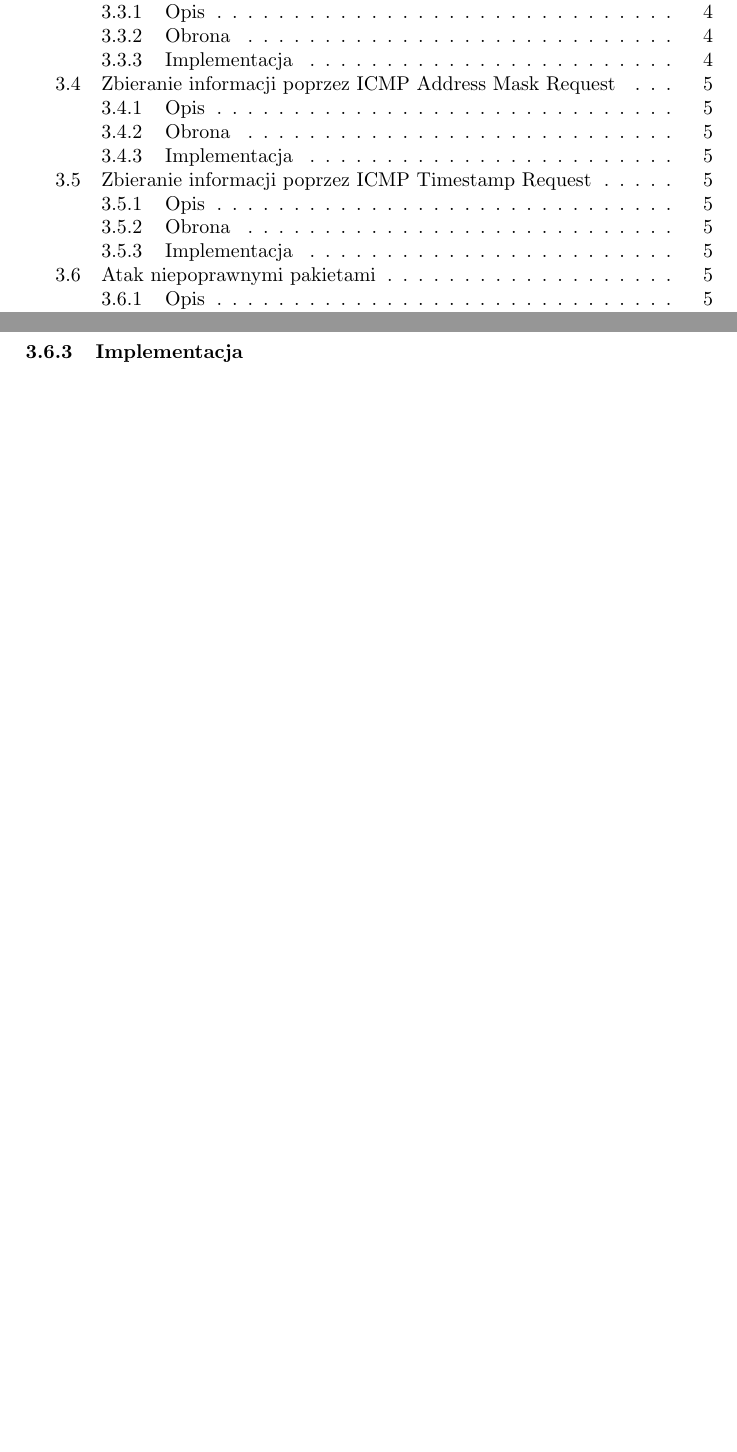
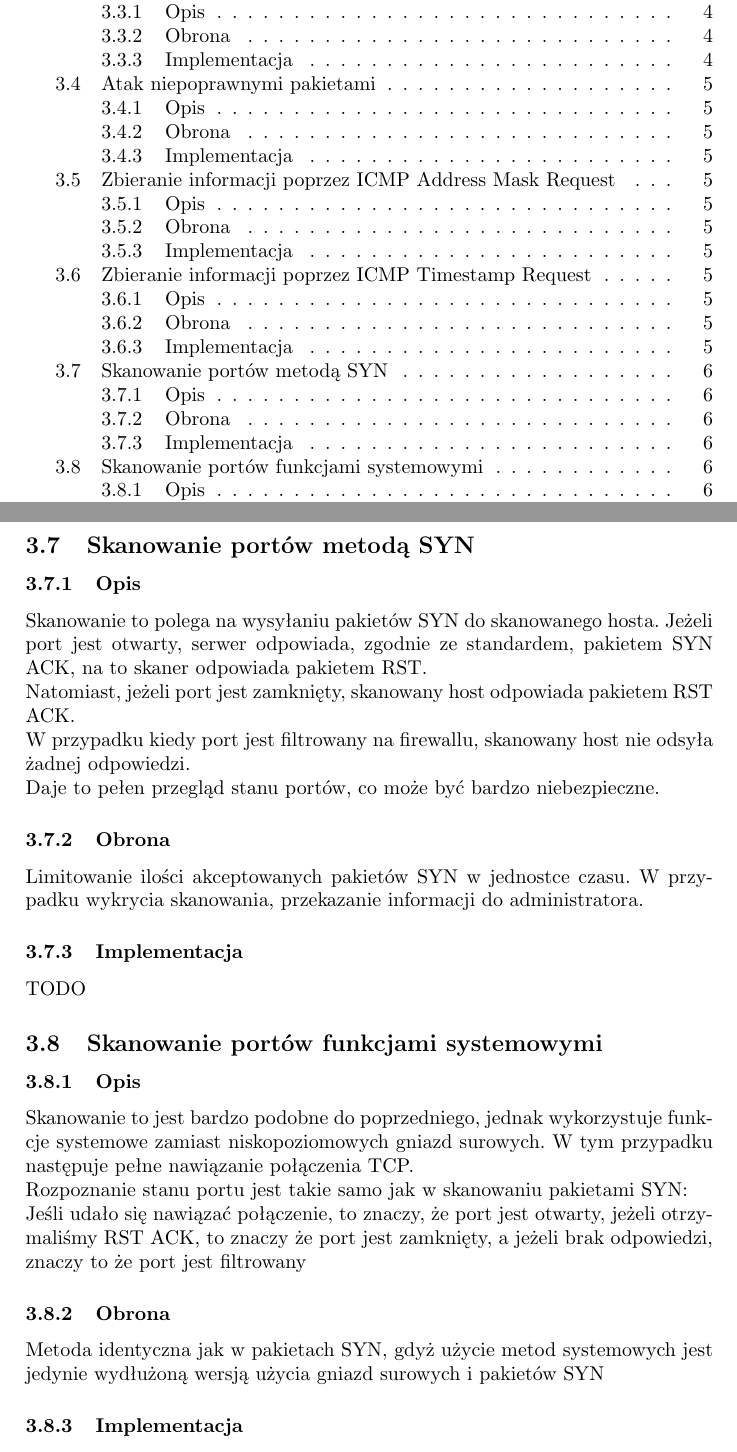
Before and after one commit to torgiren/IPS, a LaTeX document (konspekt.tex): two parts of pages 2 and 5 of 5 before the commit and two parts of pages 2 and 6 of 6 after it, joined at a grey line, cut so that both start at the same text, the shorter picture padded with empty space. Compiled offline with pdfLaTeX.

Commit message:
skanowanie portów metodą SYN oraz funkcjami systemowymi

```diff
--- a/konspekt.tex
+++ b/konspekt.tex
@@ -65,11 +72,23 @@
 			Ignorowanie żądań typu 13, oraz informacja do administratora.
 		\subsubsection{Implementacja}
 			TODO
-	\subsection{Atak niepoprawnymi pakietami}
+	\subsection{Skanowanie portów metodą SYN}
 		\subsubsection{Opis}
-			Otrzymanie niepoprawnego pakietu, np: zawierającego jednocześnie flagi SYN i~FIN, może spowodować nieprzewidywalne zachowanie w~niektórych implementacjach obsługi sieci.
+			Skanowanie to polega na wysyłaniu pakietów SYN do skanowanego hosta. Jeżeli port jest otwarty, serwer odpowiada, zgodnie ze standardem, pakietem SYN ACK, na to skaner odpowiada pakietem RST.\\
+			Natomiast, jeżeli port jest zamknięty, skanowany host odpowiada pakietem RST ACK.\\
+			W~przypadku kiedy port jest filtrowany na firewallu, skanowany host nie odsyła żadnej odpowiedzi.\\
+			Daje to pełen przegląd stanu portów, co może być bardzo niebezpieczne.
 		\subsubsection{Obrona}
-			Ignorowanie wszystkich niepoprawnych pakietów
+			Limitowanie ilości akceptowanych pakietów SYN w~jednostce czasu. W~przypadku wykrycia skanowania, przekazanie informacji do administratora.
+		\subsubsection{Implementacja}
+			TODO
+	\subsection{Skanowanie portów funkcjami systemowymi}
+		\subsubsection{Opis}
+			Skanowanie to jest bardzo podobne do poprzedniego, jednak wykorzystuje funkcje systemowe zamiast niskopoziomowych gniazd surowych. W~tym przypadku następuje pełne nawiązanie połączenia TCP.\\
+			Rozpoznanie stanu portu jest takie samo jak w~skanowaniu pakietami SYN:\\
+			Jeśli udało się nawiązać połączenie, to znaczy, że port jest otwarty, jeżeli otrzymaliśmy RST ACK, to znaczy że port jest zamknięty, a~jeżeli brak odpowiedzi, znaczy to że port jest filtrowany
+		\subsubsection{Obrona}
+			Metoda identyczna jak w~pakietach SYN, gdyż użycie metod systemowych jest jedynie wydłużoną wersją użycia gniazd surowych i~pakietów SYN
 		\subsubsection{Implementacja}
 			TODO
 \end{document}
```
Also changed, not shown: konspekt.tex (9 more changed lines).
